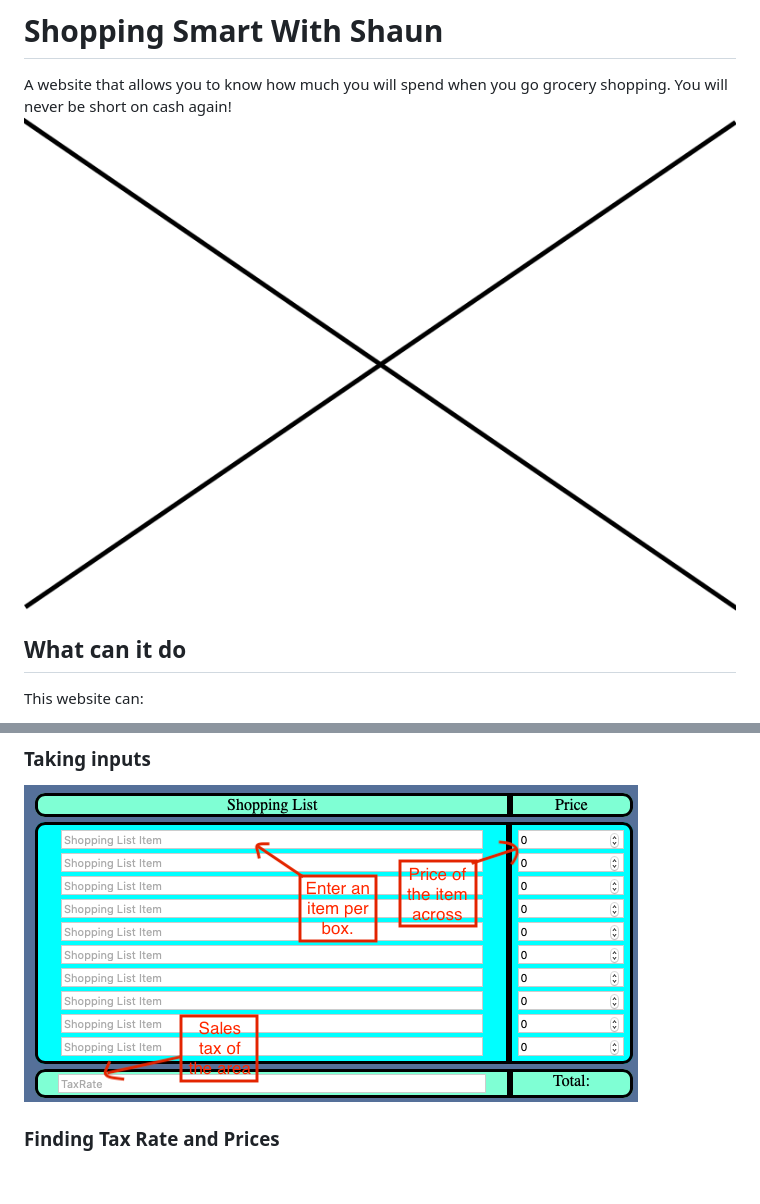
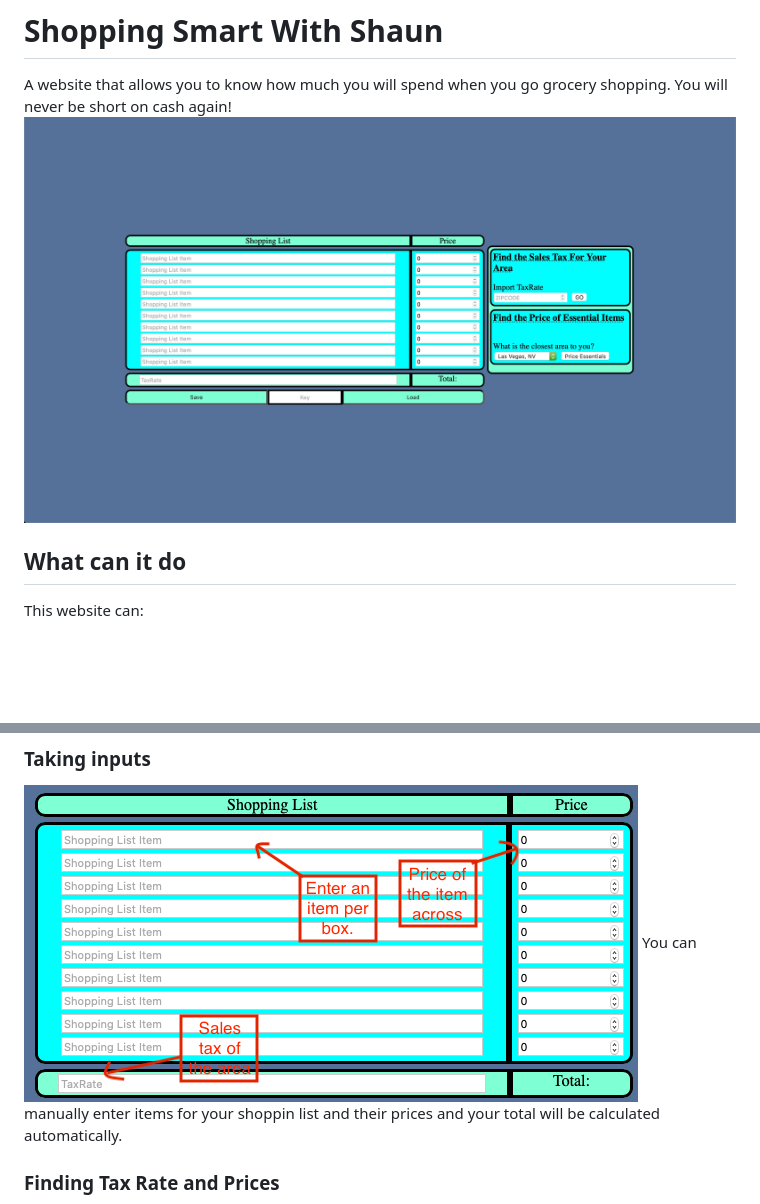
Before and after one commit to shaunnnorton/SmarterShoppingWithShaun, a Markdown page: README.md, 2 parts joined by grey strips. GitHub-like rendering; pictures changed too: Images/FullPageFinish.png (added); blank space fills up the shorter version.

Commit message:
Replaced the first image in the readme

```diff
--- a/README.md
+++ b/README.md
@@ -2,7 +2,7 @@
 
 A website that allows you to know how much you will spend when you go grocery shopping.
 You will never be short on cash again!
-![alt text](./Images/Placeholder.png)
+![alt text](./Images/FullPageFinish.png)
 
 ## What can it do
 
@@ -18,6 +18,7 @@ This website can:
 ### Taking inputs
 
 ![alt text](./Images/InputExample.png)
+You can manually enter items for your shoppin list and their prices and your total will be calculated automatically.
 
 ### Finding Tax Rate and Prices
 
```
Also changed, not shown: 2 other files.
